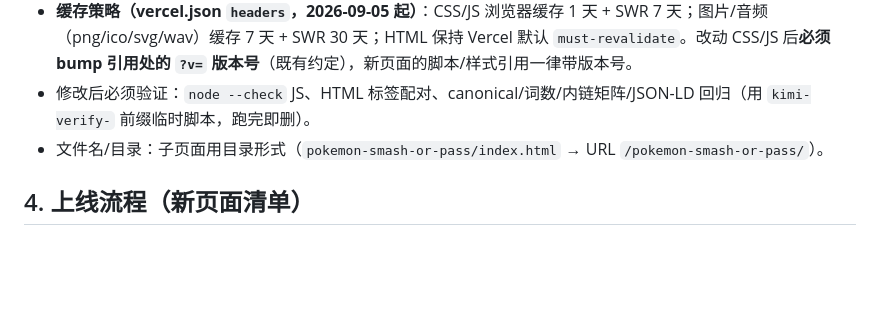
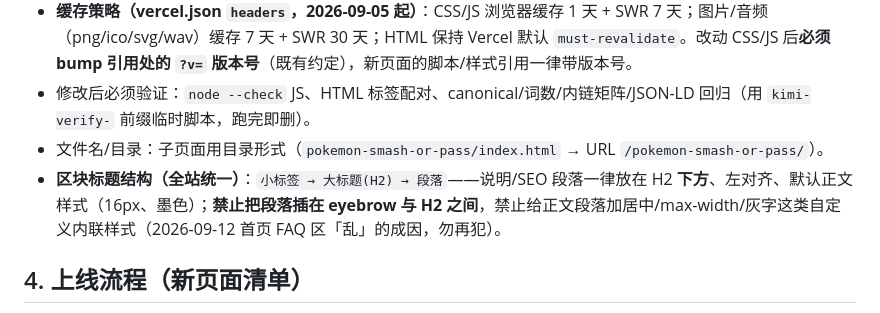
Before and after one commit to githubi2/Random-Pokemon-Generator, a Markdown page: AGENTS.md, the part around the change. Drawn GitHub-style; blank space fills up the shorter version.

Commit message:
docs(AGENTS.md): 新增「区块标题结构」规范 §3 (标签→H2→段落; 内联居中样式禁用 — 防「乱」再犯)

```diff
--- a/AGENTS.md
+++ b/AGENTS.md
@@ -40,6 +40,7 @@
 - **缓存策略（vercel.json `headers`，2026-09-05 起）**：CSS/JS 浏览器缓存 1 天 + SWR 7 天；图片/音频（png/ico/svg/wav）缓存 7 天 + SWR 30 天；HTML 保持 Vercel 默认 `must-revalidate`。改动 CSS/JS 后**必须 bump 引用处的 `?v=` 版本号**（既有约定），新页面的脚本/样式引用一律带版本号。
 - 修改后必须验证：`node --check` JS、HTML 标签配对、canonical/词数/内链矩阵/JSON-LD 回归（用 `kimi-verify-` 前缀临时脚本，跑完即删）。
 - 文件名/目录：子页面用目录形式（`pokemon-smash-or-pass/index.html` → URL `/pokemon-smash-or-pass/`）。
+- **区块标题结构（全站统一）**：`小标签 → 大标题(H2) → 段落`——说明/SEO 段落一律放在 H2 **下方**、左对齐、默认正文样式（16px、墨色）；**禁止把段落插在 eyebrow 与 H2 之间**，禁止给正文段落加居中/max-width/灰字这类自定义内联样式（2026-09-12 首页 FAQ 区「乱」的成因，勿再犯）。
 
 ## 4. 上线流程（新页面清单）
 
```
